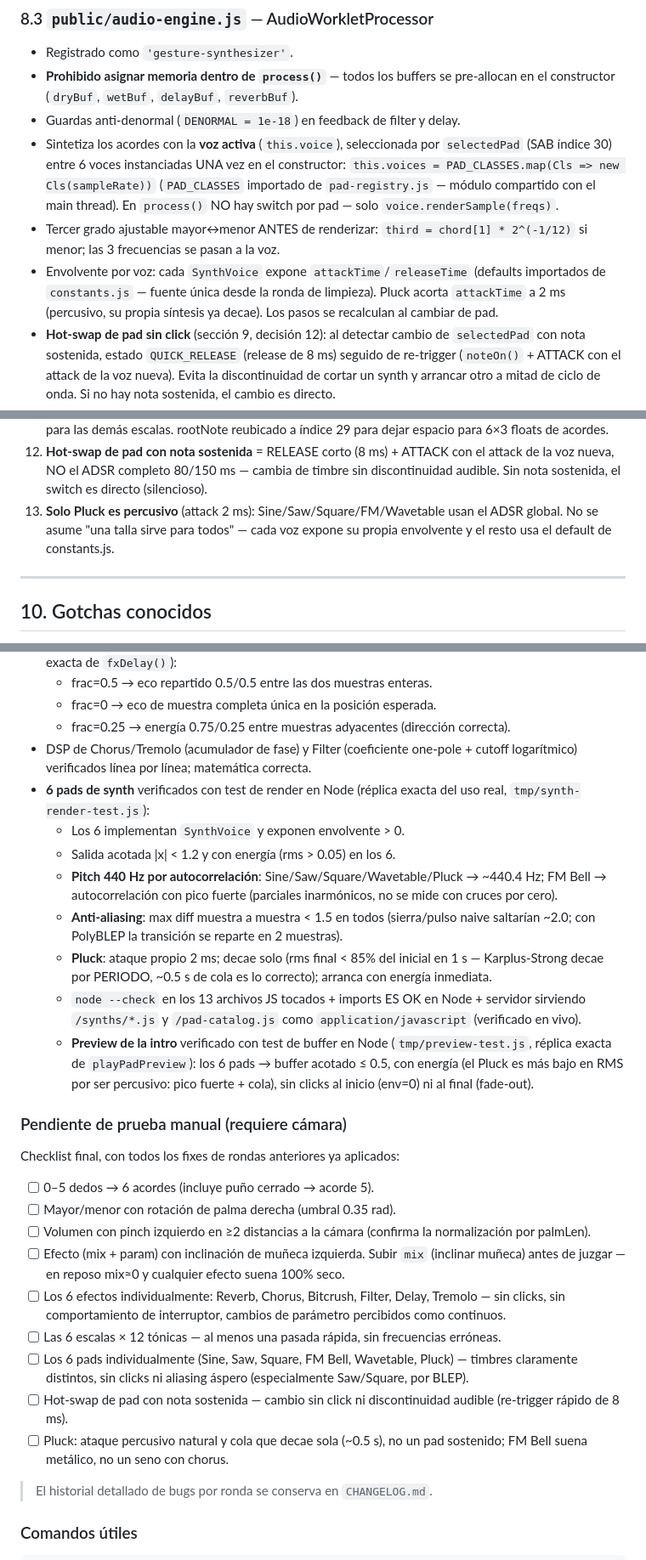
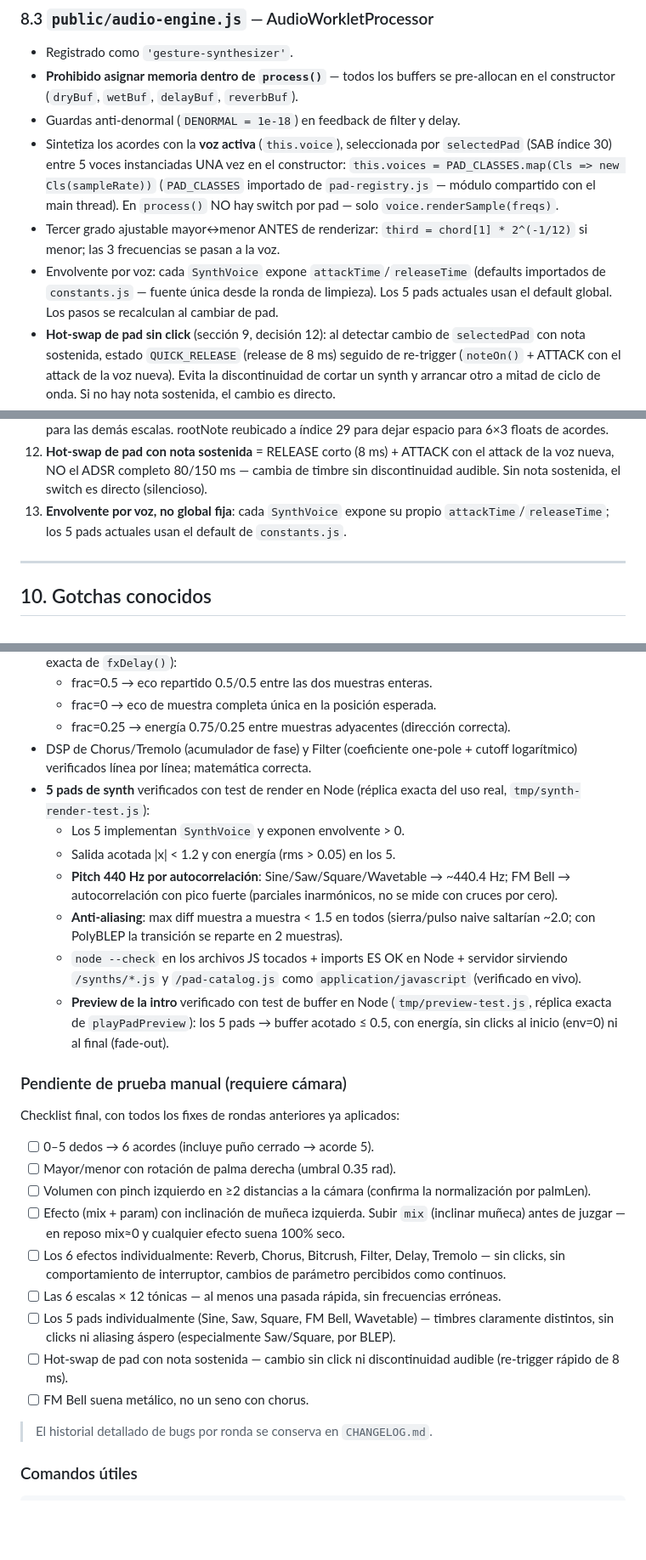
Before and after one commit to ciromendoza/gesture-synth, a Markdown page: contract.md, 3 parts joined by grey strips. Shown at 85% size. Drawn GitHub-style; blank space fills up the shorter version.

Commit message:
update contract

```diff
--- a/contract.md
+++ b/contract.md
@@ -303,7 +303,7 @@ const SCALES = {
   pre-allocan en el constructor (`dryBuf`, `wetBuf`, `delayBuf`, `reverbBuf`).
 - Guardas anti-denormal (`DENORMAL = 1e-18`) en feedback de filter y delay.
 - Sintetiza los acordes con la **voz activa** (`this.voice`), seleccionada por
-  `selectedPad` (SAB índice 30) entre 6 voces instanciadas UNA vez en el
+  `selectedPad` (SAB índice 30) entre 5 voces instanciadas UNA vez en el
   constructor: `this.voices = PAD_CLASSES.map(Cls => new Cls(sampleRate))`
   (`PAD_CLASSES` importado de `pad-registry.js` — módulo compartido con el
   main thread). En `process()` NO hay switch por pad — solo
@@ -312,8 +312,8 @@ const SCALES = {
   `third = chord[1] * 2^(-1/12)` si menor; las 3 frecuencias se pasan a la voz.
 - Envolvente por voz: cada `SynthVoice` expone `attackTime`/`releaseTime`
   (defaults importados de `constants.js` — fuente única desde la ronda de
-  limpieza). Pluck acorta `attackTime` a 2 ms (percusivo, su propia síntesis
-  ya decae). Los pasos se recalculan al cambiar de pad.
+  limpieza). Los 5 pads actuales usan el default global. Los pasos se
+  recalculan al cambiar de pad.
 - **Hot-swap de pad sin click** (sección 9, decisión 12): al detectar cambio
   de `selectedPad` con nota sostenida, estado `QUICK_RELEASE` (release de
   8 ms) seguido de re-trigger (`noteOn()` + ATTACK con el attack de la voz
@@ -483,9 +477,9 @@ const SCALES = {
     con el attack de la voz nueva, NO el ADSR completo 80/150 ms — cambia de
     timbre sin discontinuidad audible. Sin nota sostenida, el switch es
     directo (silencioso).
-13. **Solo Pluck es percusivo** (attack 2 ms): Sine/Saw/Square/FM/Wavetable
-    usan el ADSR global. No se asume "una talla sirve para todos" — cada voz
-    expone su propia envolvente y el resto usa el default de constants.js.
+13. **Envolvente por voz, no global fija**: cada `SynthVoice` expone su propio
+    `attackTime`/`releaseTime`; los 5 pads actuales usan el default de
+    `constants.js`.
 
 ---
 
@@ -533,26 +527,22 @@ const SCALES = {
   - frac=0.25 → energía 0.75/0.25 entre muestras adyacentes (dirección correcta).
 - DSP de Chorus/Tremolo (acumulador de fase) y Filter (coeficiente one-pole +
   cutoff logarítmico) verificados línea por línea; matemática correcta.
-- **6 pads de synth** verificados con test de render en Node (réplica exacta
+- **5 pads de synth** verificados con test de render en Node (réplica exacta
   del uso real, `tmp/synth-render-test.js`):
-  - Los 6 implementan `SynthVoice` y exponen envolvente > 0.
-  - Salida acotada |x| < 1.2 y con energía (rms > 0.05) en los 6.
-  - **Pitch 440 Hz por autocorrelación**: Sine/Saw/Square/Wavetable/Pluck
+  - Los 5 implementan `SynthVoice` y exponen envolvente > 0.
+  - Salida acotada |x| < 1.2 y con energía (rms > 0.05) en los 5.
+  - **Pitch 440 Hz por autocorrelación**: Sine/Saw/Square/Wavetable
     → ~440.4 Hz; FM Bell → autocorrelación con pico fuerte (parciales
     inarmónicos, no se mide con cruces por cero).
   - **Anti-aliasing**: max diff muestra a muestra < 1.5 en todos (sierra/pulso
     naive saltarían ~2.0; con PolyBLEP la transición se reparte en 2 muestras).
-  - **Pluck**: ataque propio 2 ms; decae solo (rms final < 85% del inicial en
-    1 s — Karplus-Strong decae por PERIODO, ~0.5 s de cola es lo correcto);
-    arranca con energía inmediata.
-  - `node --check` en los 13 archivos JS tocados + imports ES OK en Node +
+  - `node --check` en los archivos JS tocados + imports ES OK en Node +
     servidor sirviendo `/synths/*.js` y `/pad-catalog.js` como
     `application/javascript` (verificado en vivo).
   - **Preview de la intro** verificado con test de buffer en Node
-    (`tmp/preview-test.js`, réplica exacta de `playPadPreview`): los 6 pads
-    → buffer acotado ≤ 0.5, con energía (el Pluck es más bajo en RMS por ser
-    percusivo: pico fuerte + cola), sin clicks al inicio (env=0) ni al final
-    (fade-out).
+    (`tmp/preview-test.js`, réplica exacta de `playPadPreview`): los 5 pads
+    → buffer acotado ≤ 0.5, con energía, sin clicks al inicio (env=0) ni al
+    final (fade-out).
 
 ### Pendiente de prueba manual (requiere cámara)
 
@@ -570,13 +560,12 @@ Checklist final, con todos los fixes de rondas anteriores ya aplicados:
       cambios de parámetro percibidos como continuos.
 - [ ] Las 6 escalas × 12 tónicas — al menos una pasada rápida, sin
       frecuencias erróneas.
-- [ ] Los 6 pads individualmente (Sine, Saw, Square, FM Bell, Wavetable,
-      Pluck) — timbres claramente distintos, sin clicks ni aliasing áspero
+- [ ] Los 5 pads individualmente (Sine, Saw, Square, FM Bell, Wavetable) —
+      timbres claramente distintos, sin clicks ni aliasing áspero
       (especialmente Saw/Square, por BLEP).
 - [ ] Hot-swap de pad con nota sostenida — cambio sin click ni
       discontinuidad audible (re-trigger rápido de 8 ms).
-- [ ] Pluck: ataque percusivo natural y cola que decae sola (~0.5 s), no un
-      pad sostenido; FM Bell suena metálico, no un seno con chorus.
+- [ ] FM Bell suena metálico, no un seno con chorus.
 
 > El historial detallado de bugs por ronda se conserva en `CHANGELOG.md`.
 
```
Also changed, not shown: other parts of contract.md (+11 -17 lines).
